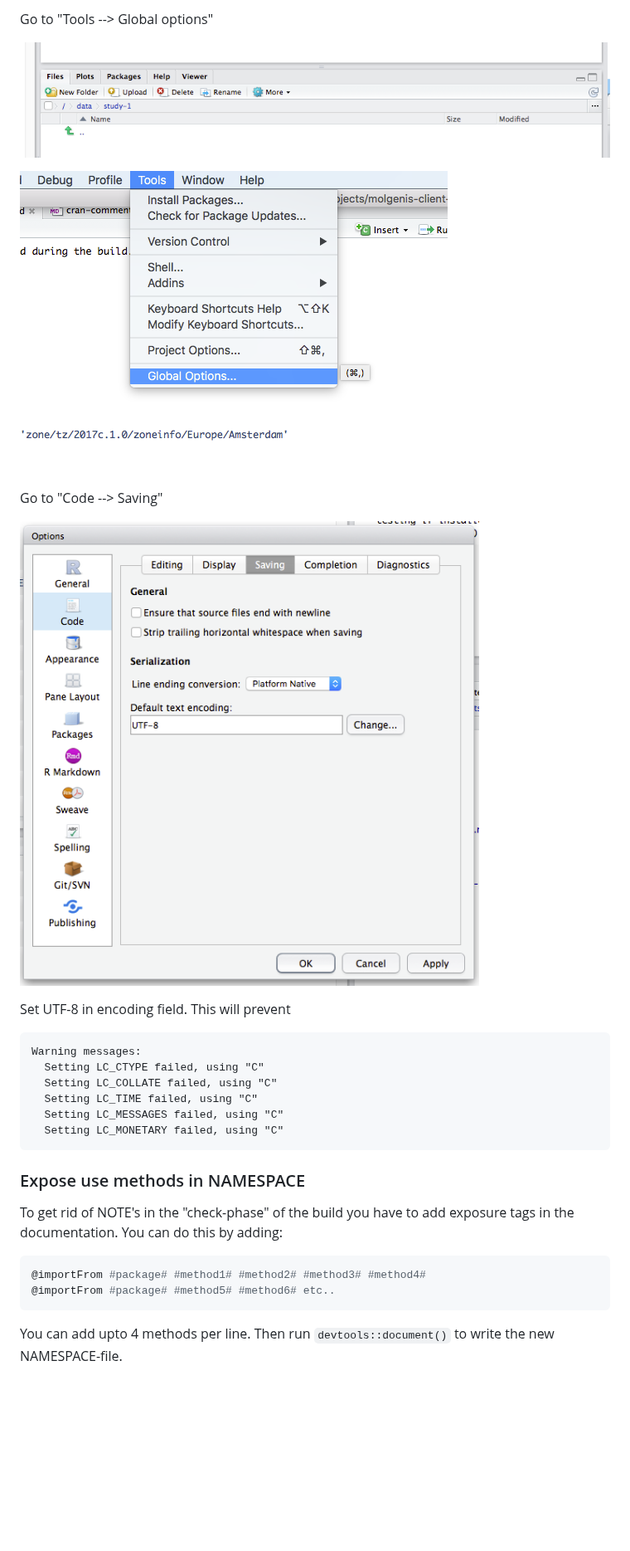
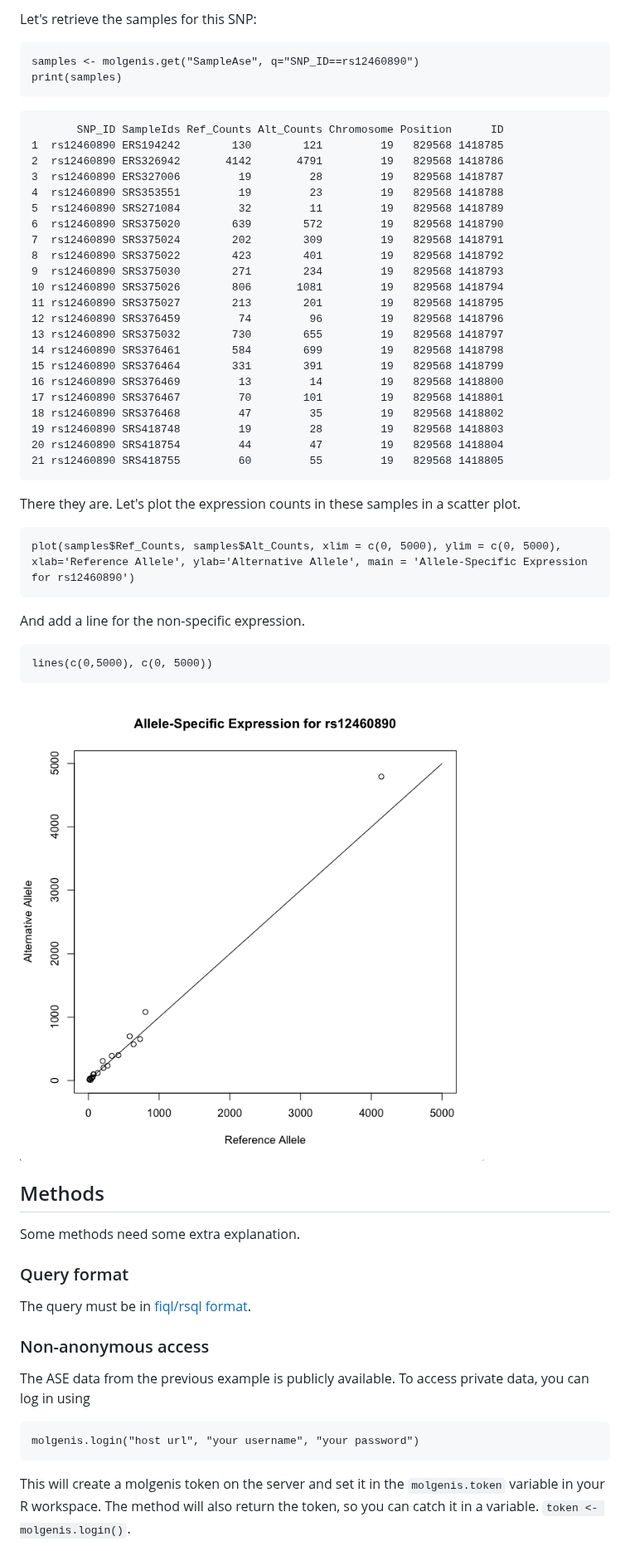
Before and after one commit to molgenis/molgenis-r-client, a Markdown page: README.md, the part around one of its changes. Shown at 83% size. Drawn GitHub-style; pictures changed too: man/images/rs12460890-r.png (added), man/img/release/code.png (deleted), man/img/release/globaloptions.png (deleted); blank space fills up the shorter version.

Commit message:
[CHORE] updated README from MOLGENIS docs

````diff
--- a/README.md
+++ b/README.md
@@ -63,33 +60,65 @@ Warning in as.POSIXlt.POSIXct(x, tz) : unknown timezone 'zone/tz/2017c.1.0/zonei
 
-Go to "Tools --> Global options"
-
-![Tools](man/img/release/menubar.png)
-
-![Global options](man/img/release/globaloptions.png)
-
-
-Go to "Code --> Saving"
-
-![Code option](man/img/release/code.png)
-
-Set UTF-8 in encoding field. This will prevent
+Let's retrieve the samples for this SNP:
 
 ```
-Warning messages:
-  Setting LC_CTYPE failed, using "C"
-  Setting LC_COLLATE failed, using "C"
-  Setting LC_TIME failed, using "C"
-  Setting LC_MESSAGES failed, using "C"
-  Setting LC_MONETARY failed, using "C"
+samples <- molgenis.get("SampleAse", q="SNP_ID==rs12460890")
+print(samples)
 ```
 
-### Expose use methods in NAMESPACE
-
-To get rid of NOTE's in the "check-phase" of the build you have to add exposure tags in the documentation. You can do this by adding:
-
-```r
-@importFrom #package# #method1# #method2# #method3# #method4#
-@importFrom #package# #method5# #method6# etc..
+```
+       SNP_ID SampleIds Ref_Counts Alt_Counts Chromosome Position      ID
+1  rs12460890 ERS194242        130        121         19   829568 1418785
+2  rs12460890 ERS326942       4142       4791         19   829568 1418786
+3  rs12460890 ERS327006         19         28         19   829568 1418787
+4  rs12460890 SRS353551         19         23         19   829568 1418788
+5  rs12460890 SRS271084         32         11         19   829568 1418789
+6  rs12460890 SRS375020        639        572         19   829568 1418790
+7  rs12460890 SRS375024        202        309         19   829568 1418791
+8  rs12460890 SRS375022        423        401         19   829568 1418792
+9  rs12460890 SRS375030        271        234         19   829568 1418793
+10 rs12460890 SRS375026        806       1081         19   829568 1418794
+11 rs12460890 SRS375027        213        201         19   829568 1418795
+12 rs12460890 SRS376459         74         96         19   829568 1418796
+13 rs12460890 SRS375032        730        655         19   829568 1418797
+14 rs12460890 SRS376461        584        699         19   829568 1418798
+15 rs12460890 SRS376464        331        391         19   829568 1418799
+16 rs12460890 SRS376469         13         14         19   829568 1418800
+17 rs12460890 SRS376467         70        101         19   829568 1418801
+18 rs12460890 SRS376468         47         35         19   829568 1418802
+19 rs12460890 SRS418748         19         28         19   829568 1418803
+20 rs12460890 SRS418754         44         47         19   829568 1418804
+21 rs12460890 SRS418755         60         55         19   829568 1418805
 ```
 
-You can add upto 4 methods per line. Then run ```devtools::document()``` to write the new NAMESPACE-file.
+There they are.
+Let's plot the expression counts in these samples in a scatter plot.
+
+```
+plot(samples$Ref_Counts, samples$Alt_Counts, xlim = c(0, 5000), ylim = c(0, 5000), xlab='Reference Allele', ylab='Alternative Allele', main = 'Allele-Specific Expression for rs12460890')
+```
+
+And add a line for the non-specific expression.
+
+```
+lines(c(0,5000), c(0, 5000))
+```
+![image](man/images/rs12460890-r.png)
+
+## Methods
+
+Some methods need some extra explanation.
+
+### Query format
+
+The query must be in [fiql/rsql format](https://github.com/jirutka/rsql-parser).
+
+### Non-anonymous access
+The ASE data from the previous example is publicly available.
+To access private data, you can log in using
+
+```
+molgenis.login("host url", "your username", "your password")
+```
+This will create a molgenis token on the server and set it in the `molgenis.token` variable in your R workspace.
+The method will also return the token, so you can catch it in a variable. ```token <- molgenis.login()```.
+
````
Also changed, not shown: other parts of README.md (+60 -35 lines).
